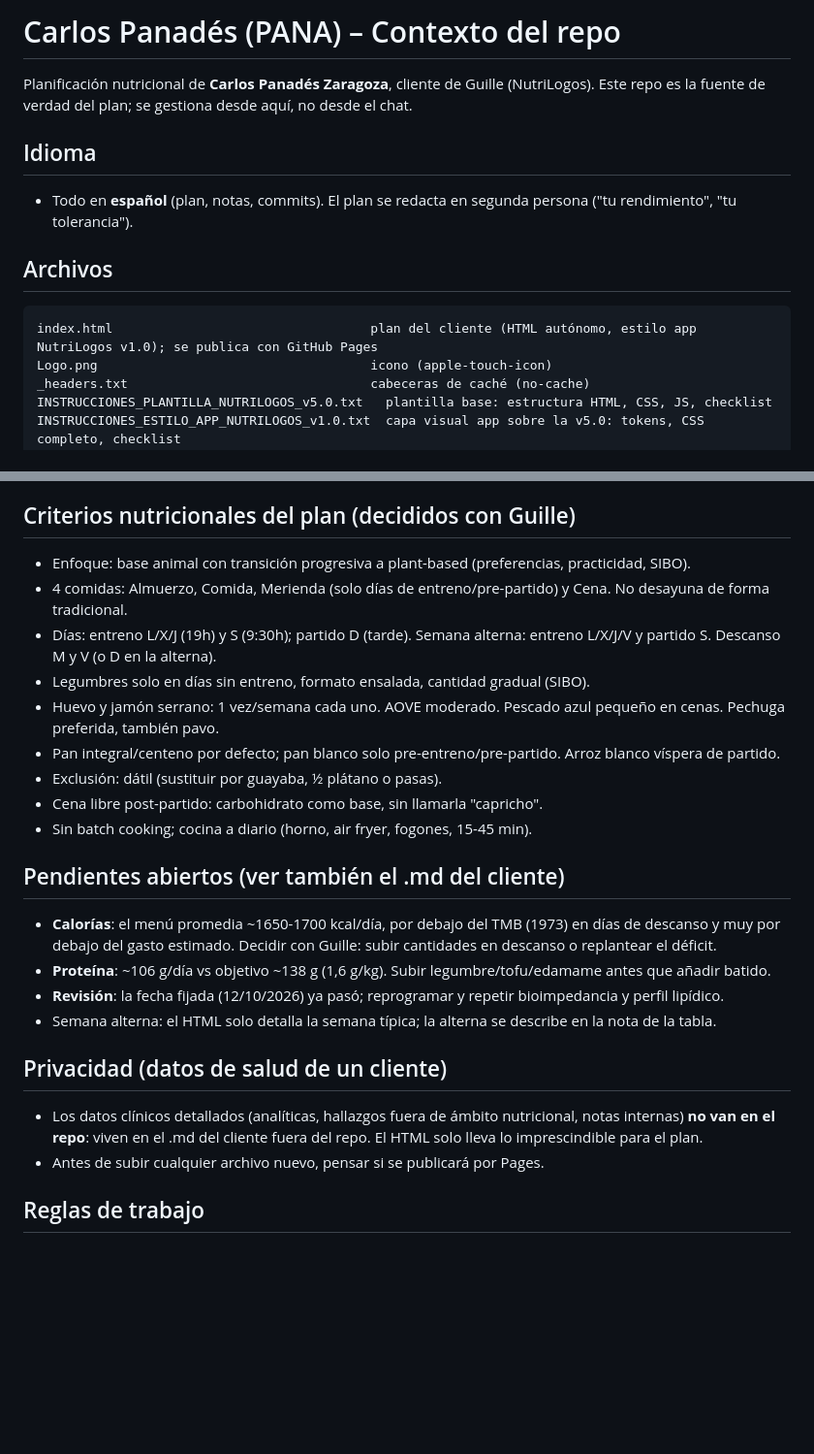
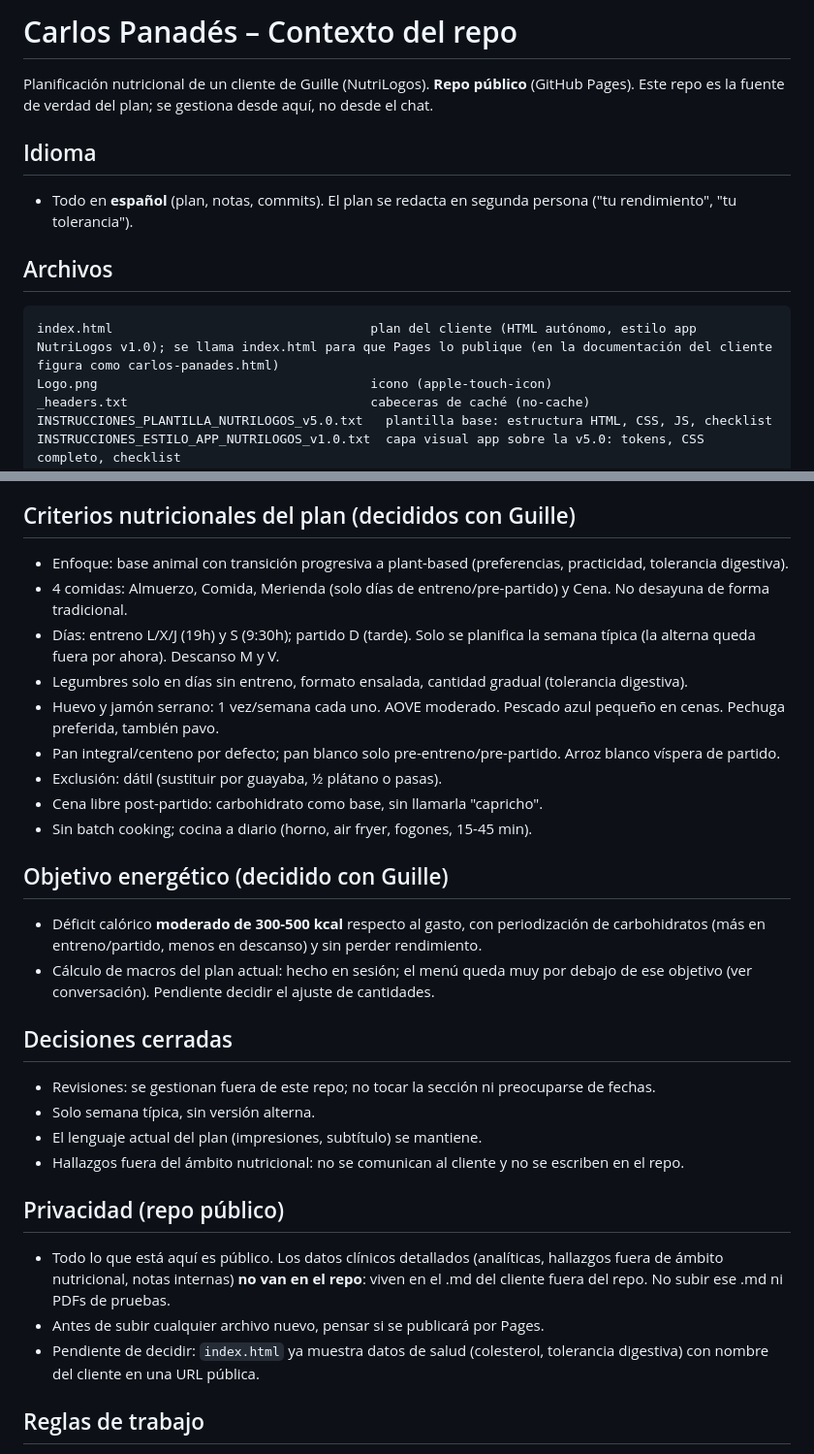
Before and after one commit to guillermofrancespoquet/carlospanades, a Markdown page: CLAUDE.md, 2 parts joined by grey strips. Shown at 97% size. GitHub-like rendering; blank space fills up the shorter version.

Commit message:
Actualiza CLAUDE.md: repo público, decisiones cerradas y objetivo energético
Co-Authored-By: Claude Sonnet 5.5 <noreply@anthropic.com>
Claude-Session: https://claude.ai/code/session_013A5tbBieJXyS5avbcUFJa3

````diff
--- a/CLAUDE.md
+++ b/CLAUDE.md
@@ -1,13 +1,13 @@
-# Carlos Panadés (PANA) – Contexto del repo
+# Carlos Panadés – Contexto del repo
 
-Planificación nutricional de **Carlos Panadés Zaragoza**, cliente de Guille (NutriLogos). Este repo es la fuente de verdad del plan; se gestiona desde aquí, no desde el chat.
+Planificación nutricional de un cliente de Guille (NutriLogos). **Repo público** (GitHub Pages). Este repo es la fuente de verdad del plan; se gestiona desde aquí, no desde el chat.
 
 ## Idioma
 - Todo en **español** (plan, notas, commits). El plan se redacta en segunda persona ("tu rendimiento", "tu tolerancia").
 
 ## Archivos
 ```
-index.html                                  plan del cliente (HTML autónomo, estilo app NutriLogos v1.0); se publica con GitHub Pages
+index.html                                  plan del cliente (HTML autónomo, estilo app NutriLogos v1.0); se llama index.html para que Pages lo publique (en la documentación del cliente figura como carlos-panades.html)
 Logo.png                                    icono (apple-touch-icon)
 _headers.txt                                cabeceras de caché (no-cache)
 INSTRUCCIONES_PLANTILLA_NUTRILOGOS_v5.0.txt   plantilla base: estructura HTML, CSS, JS, checklist
@@ -30,25 +30,30 @@ Orden: h1 + subtítulo → Objetivo → Impresiones del profesional → Menú se
 - Objetivo redactado como "base plant-based" (sin "100%").
 
 ## Criterios nutricionales del plan (decididos con Guille)
-- Enfoque: base animal con transición progresiva a plant-based (preferencias, practicidad, SIBO).
+- Enfoque: base animal con transición progresiva a plant-based (preferencias, practicidad, tolerancia digestiva).
 - 4 comidas: Almuerzo, Comida, Merienda (solo días de entreno/pre-partido) y Cena. No desayuna de forma tradicional.
-- Días: entreno L/X/J (19h) y S (9:30h); partido D (tarde). Semana alterna: entreno L/X/J/V y partido S. Descanso M y V (o D en la alterna).
-- Legumbres solo en días sin entreno, formato ensalada, cantidad gradual (SIBO).
+- Días: entreno L/X/J (19h) y S (9:30h); partido D (tarde). Solo se planifica la semana típica (la alterna queda fuera por ahora). Descanso M y V.
+- Legumbres solo en días sin entreno, formato ensalada, cantidad gradual (tolerancia digestiva).
 - Huevo y jamón serrano: 1 vez/semana cada uno. AOVE moderado. Pescado azul pequeño en cenas. Pechuga preferida, también pavo.
 - Pan integral/centeno por defecto; pan blanco solo pre-entreno/pre-partido. Arroz blanco víspera de partido.
 - Exclusión: dátil (sustituir por guayaba, ½ plátano o pasas).
 - Cena libre post-partido: carbohidrato como base, sin llamarla "capricho".
 - Sin batch cooking; cocina a diario (horno, air fryer, fogones, 15-45 min).
 
-## Pendientes abiertos (ver también el .md del cliente)
-- **Calorías**: el menú promedia ~1650-1700 kcal/día, por debajo del TMB (1973) en días de descanso y muy por debajo del gasto estimado. Decidir con Guille: subir cantidades en descanso o replantear el déficit.
-- **Proteína**: ~106 g/día vs objetivo ~138 g (1,6 g/kg). Subir legumbre/tofu/edamame antes que añadir batido.
-- **Revisión**: la fecha fijada (12/10/2026) ya pasó; reprogramar y repetir bioimpedancia y perfil lipídico.
-- Semana alterna: el HTML solo detalla la semana típica; la alterna se describe en la nota de la tabla.
+## Objetivo energético (decidido con Guille)
+- Déficit calórico **moderado de 300-500 kcal** respecto al gasto, con periodización de carbohidratos (más en entreno/partido, menos en descanso) y sin perder rendimiento.
+- Cálculo de macros del plan actual: hecho en sesión; el menú queda muy por debajo de ese objetivo (ver conversación). Pendiente decidir el ajuste de cantidades.
 
-## Privacidad (datos de salud de un cliente)
-- Los datos clínicos detallados (analíticas, hallazgos fuera de ámbito nutricional, notas internas) **no van en el repo**: viven en el .md del cliente fuera del repo. El HTML solo lleva lo imprescindible para el plan.
+## Decisiones cerradas
+- Revisiones: se gestionan fuera de este repo; no tocar la sección ni preocuparse de fechas.
+- Solo semana típica, sin versión alterna.
+- El lenguaje actual del plan (impresiones, subtítulo) se mantiene.
+- Hallazgos fuera del ámbito nutricional: no se comunican al cliente y no se escriben en el repo.
+
+## Privacidad (repo público)
+- Todo lo que está aquí es público. Los datos clínicos detallados (analíticas, hallazgos fuera de ámbito nutricional, notas internas) **no van en el repo**: viven en el .md del cliente fuera del repo. No subir ese .md ni PDFs de pruebas.
 - Antes de subir cualquier archivo nuevo, pensar si se publicará por Pages.
+- Pendiente de decidir: `index.html` ya muestra datos de salud (colesterol, tolerancia digestiva) con nombre del cliente en una URL pública.
 
 ## Reglas de trabajo
 - No renombrar archivos (PDFs, etc.) del cliente de forma unilateral al depurar; si falla un enlace, pedir primero la URL en vivo de GitHub Pages.
````
Also changed, not shown: other parts of CLAUDE.md (+1 -1 lines).
